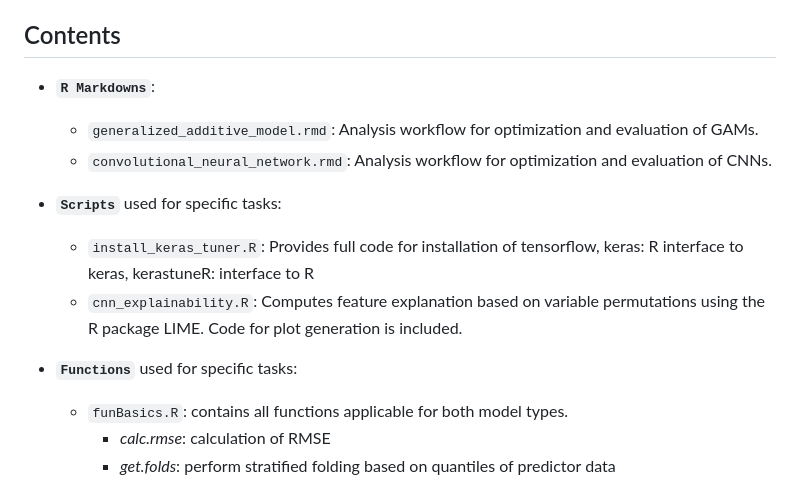
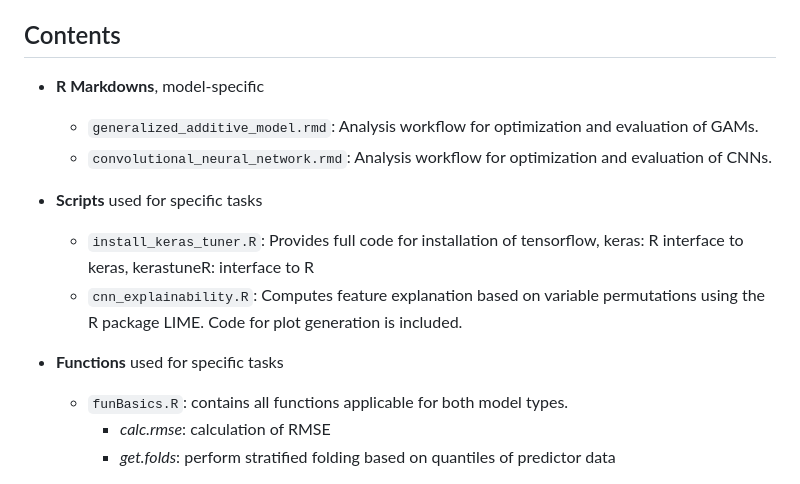
Before and after one commit to schneifel/SML_on_spectral_data, a Markdown page: README.md, the part around the change. Rendered like a GitHub page.

```diff
--- a/README.md
+++ b/README.md
@@ -20,16 +20,16 @@ Normalization of x-data (predictor variables) is included in the scripts where n
 
 ## Contents
 
-- **`R Markdowns`**:
+- **R Markdowns**, model-specific
     - `generalized_additive_model.rmd`: Analysis workflow for optimization and evaluation of GAMs.
     - `convolutional_neural_network.rmd`: Analysis workflow for optimization and evaluation of CNNs.
 
-- **`Scripts`** used for specific tasks:
+- **Scripts** used for specific tasks
     - `install_keras_tuner.R`: Provides full code for installation of tensorflow, keras: R interface to keras, kerastuneR: interface to R
     - `cnn_explainability.R`: Computes feature explanation based on variable permutations using the R package LIME. Code for plot
     generation is included.
 
-- **`Functions`** used for specific tasks:
+- **Functions** used for specific tasks
     - `funBasics.R`: contains all functions applicable for both model types.
         - *calc.rmse*: calculation of RMSE
         - *get.folds*: perform stratified folding based on quantiles of predictor data
```
